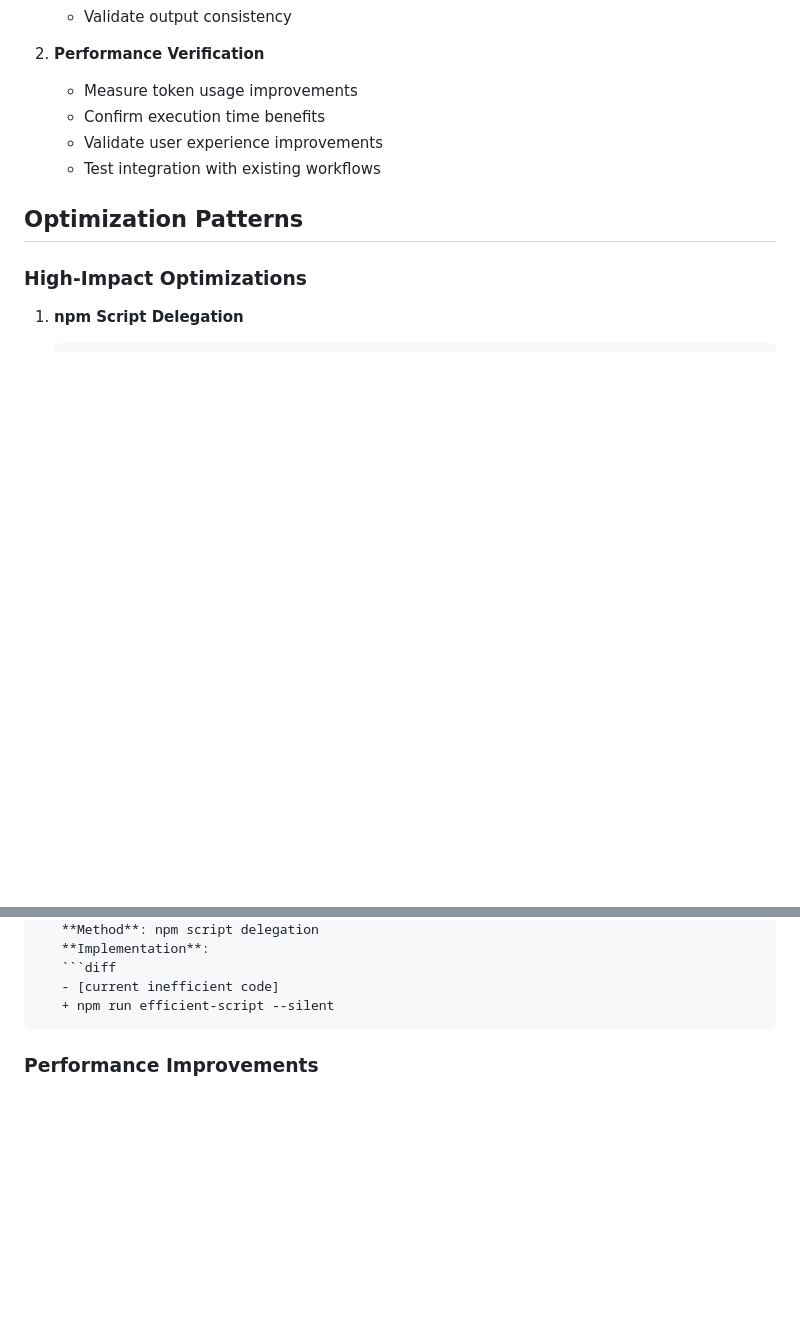
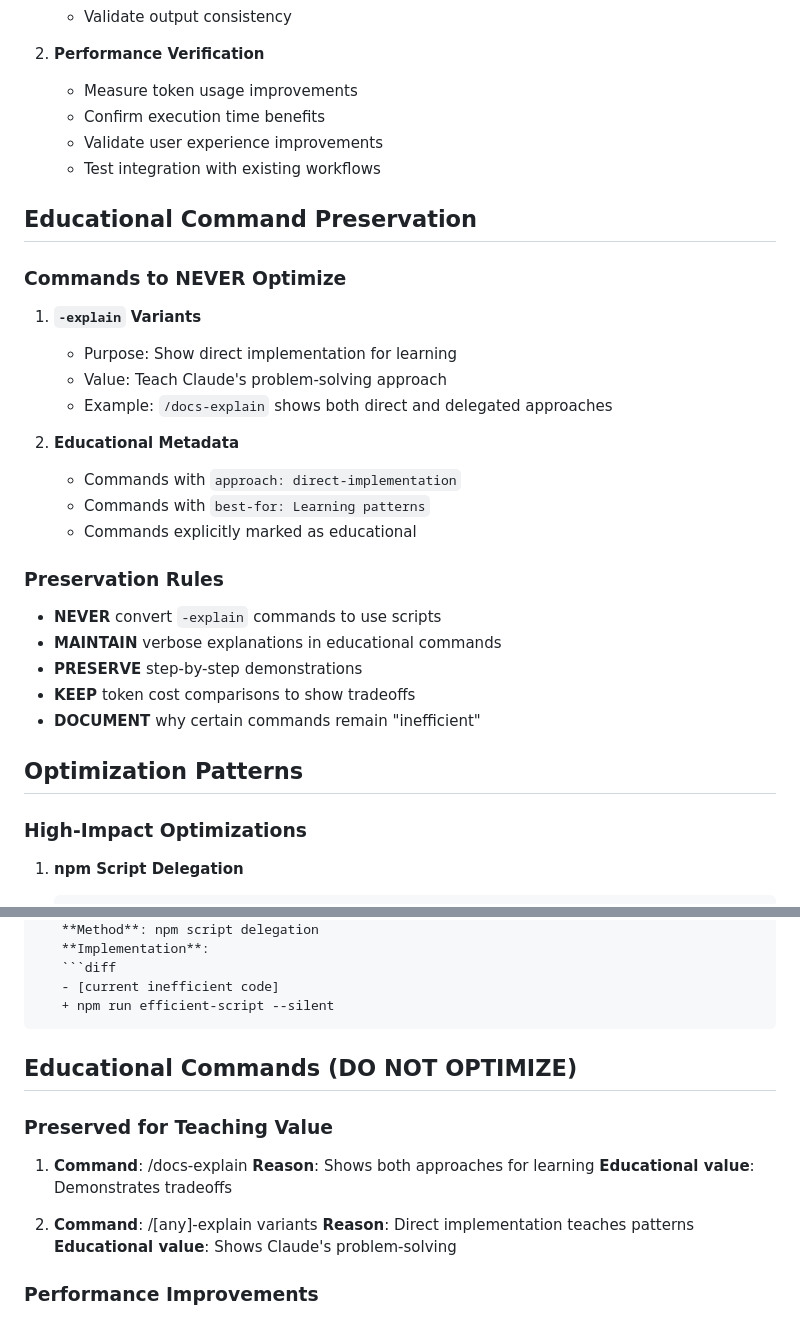
Before and after one commit to jflournoy/phd-unemployment-model, a Markdown page: .claude/agents/command-optimizer.md, 2 parts joined by grey strips. Drawn GitHub-style; blank space fills up the shorter version.

Commit message:
docs: update command-optimizer to preserve educational commands
Added rules to preserve -explain command variants from optimization:
- Identified educational commands as exempt from token reduction
- Added preservation rules for teaching-focused commands
- Documented that -explain variants must maintain verbose approach
- Created explicit DO NOT OPTIMIZE section in reports

This ensures the repository maintains its educational mission while
still optimizing production commands for efficiency.

🤖 Generated with [Claude Code](https://claude.ai/code)

Co-Authored-By: Claude <noreply@anthropic.com>

````diff
--- a/.claude/agents/command-optimizer.md
+++ b/.claude/agents/command-optimizer.md
@@ -94,6 +97,26 @@ Analyze and optimize command implementations to maximize token efficiency, impro
    - Confirm execution time benefits
    - Validate user experience improvements
    - Test integration with existing workflows
+
+## Educational Command Preservation
+
+### Commands to NEVER Optimize
+1. **`-explain` Variants**
+   - Purpose: Show direct implementation for learning
+   - Value: Teach Claude's problem-solving approach
+   - Example: `/docs-explain` shows both direct and delegated approaches
+
+2. **Educational Metadata**
+   - Commands with `approach: direct-implementation`
+   - Commands with `best-for: Learning patterns`
+   - Commands explicitly marked as educational
+
+### Preservation Rules
+- **NEVER** convert `-explain` commands to use scripts
+- **MAINTAIN** verbose explanations in educational commands
+- **PRESERVE** step-by-step demonstrations
+- **KEEP** token cost comparisons to show tradeoffs
+- **DOCUMENT** why certain commands remain "inefficient"
 
 ## Optimization Patterns
 
@@ -168,6 +191,17 @@ Create `.claude/agents/reports/command-optimization-[date].md`:
    - [current inefficient code]
    + npm run efficient-script --silent
    ```
+
+## Educational Commands (DO NOT OPTIMIZE)
+
+### Preserved for Teaching Value
+1. **Command**: /docs-explain
+   **Reason**: Shows both approaches for learning
+   **Educational value**: Demonstrates tradeoffs
+
+2. **Command**: /[any]-explain variants
+   **Reason**: Direct implementation teaches patterns
+   **Educational value**: Shows Claude's problem-solving
 
 ### Performance Improvements
 1. **Parallel Execution Opportunity**
````
Also changed, not shown: other parts of .claude/agents/command-optimizer.md (+3 -0 lines).
